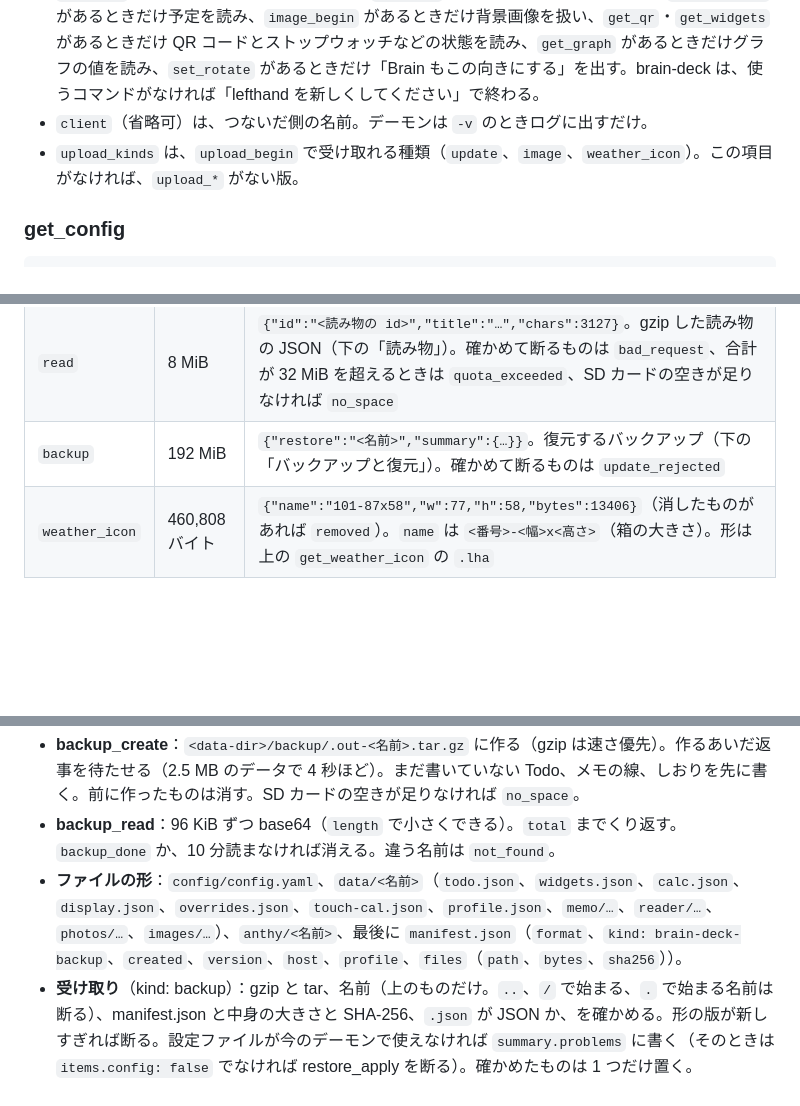
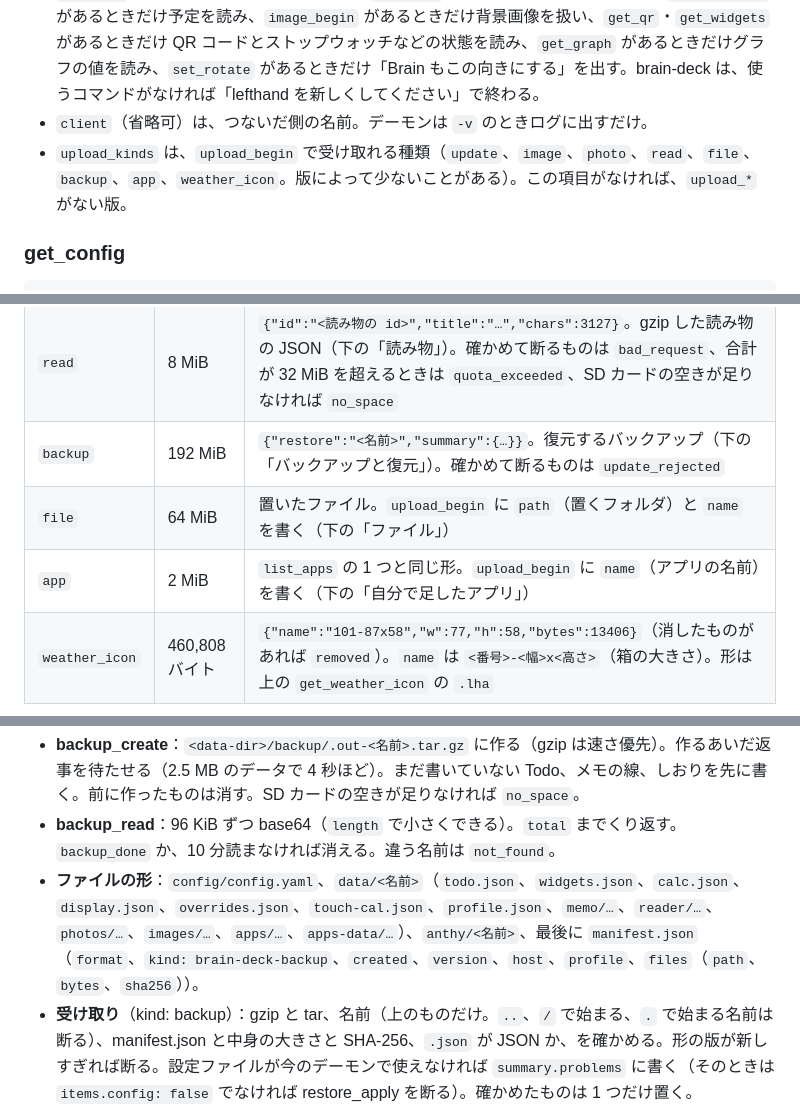
Before and after one commit to EndoHizumi/brain-deck, a Markdown page: docs/protocol.md, 3 parts joined by grey strips. GitHub-like rendering; blank space fills up the shorter version.

Commit message:
文書：docs/protocol.md の upload の種類を今のコードに合わせる（hello の upload_kinds、upload の表に file と app、バックアップの data に apps と apps-data）
Co-Authored-By: Claude Opus 5.5 <noreply@anthropic.com>

```diff
--- a/docs/protocol.md
+++ b/docs/protocol.md
@@ -60,7 +60,7 @@ USB ガジェットは NCM + HID + ACM + ACM の複合デバイスにしてあ
 - `version` はデーモンをビルドした git のリビジョン（12 桁）。作業中の変更を含むと `+dirty` が付く。
 - `commands` は、このデーモンが受け付けるコマンド。コマンドを足しただけ（前の版の GUI もそのまま使える）のときは、`protocol` を上げない。GUI は、`set_time` があるときだけ時刻を合わせ、`get_text` があるときだけテキストを読み、`get_todo` があるときだけ Todo を読み、`get_calendar` があるときだけ予定を読み、`image_begin` があるときだけ背景画像を扱い、`get_qr`・`get_widgets` があるときだけ QR コードとストップウォッチなどの状態を読み、`get_graph` があるときだけグラフの値を読み、`set_rotate` があるときだけ「Brain もこの向きにする」を出す。brain-deck は、使うコマンドがなければ「lefthand を新しくしてください」で終わる。
 - `client`（省略可）は、つないだ側の名前。デーモンは `-v` のときログに出すだけ。
-- `upload_kinds` は、`upload_begin` で受け取れる種類（`update`、`image`、`weather_icon`）。この項目がなければ、`upload_*` がない版。
+- `upload_kinds` は、`upload_begin` で受け取れる種類（`update`、`image`、`photo`、`read`、`file`、`backup`、`app`、`weather_icon`。版によって少ないことがある）。この項目がなければ、`upload_*` がない版。
 
 ### get_config
 
@@ -685,6 +685,8 @@ Brain のデータが変わったことを、通知で知らせる。今は Todo
 | `photo` | 768,008 バイト | `{"id":"<写真の id>","count":3,"max":10}`。800×480 か 480×800 の LHI1 だけ。`upload_begin` に `"of":"<横向きの写真の id>"` を付けると、その写真を縦向きに切り抜き直したもの（480×800 だけ）。枚数が `photo.max` に達していれば `quota_exceeded`、SD カードの空きが足りなければ `no_space`（同じ写真は数えない） |
 | `read` | 8 MiB | `{"id":"<読み物の id>","title":"…","chars":3127}`。gzip した読み物の JSON（下の「読み物」）。確かめて断るものは `bad_request`、合計が 32 MiB を超えるときは `quota_exceeded`、SD カードの空きが足りなければ `no_space` |
 | `backup` | 192 MiB | `{"restore":"<名前>","summary":{…}}`。復元するバックアップ（下の「バックアップと復元」）。確かめて断るものは `update_rejected` |
+| `file` | 64 MiB | 置いたファイル。`upload_begin` に `path`（置くフォルダ）と `name` を書く（下の「ファイル」） |
+| `app` | 2 MiB | `list_apps` の 1 つと同じ形。`upload_begin` に `name`（アプリの名前）を書く（下の「自分で足したアプリ」） |
 | `weather_icon` | 460,808 バイト | `{"name":"101-87x58","w":77,"h":58,"bytes":13406}`（消したものがあれば `removed`）。`name` は `<番号>-<幅>x<高さ>`（箱の大きさ）。形は上の `get_weather_icon` の `.lha` |
 
 - **順番**：`offset` は、それまでに受け取った大きさと同じでなければ `bad_request`（受け取りは続く）。言った大きさを超えたら捨てる。
@@ -850,7 +852,7 @@ Brain のデータが変わったことを、通知で知らせる。今は Todo
 
 - **backup_create**：`<data-dir>/backup/.out-<名前>.tar.gz` に作る（gzip は速さ優先）。作るあいだ返事を待たせる（2.5 MB のデータで 4 秒ほど）。まだ書いていない Todo、メモの線、しおりを先に書く。前に作ったものは消す。SD カードの空きが足りなければ `no_space`。
 - **backup_read**：96 KiB ずつ base64（`length` で小さくできる）。`total` までくり返す。`backup_done` か、10 分読まなければ消える。違う名前は `not_found`。
-- **ファイルの形**：`config/config.yaml`、`data/<名前>`（`todo.json`、`widgets.json`、`calc.json`、`display.json`、`overrides.json`、`touch-cal.json`、`profile.json`、`memo/…`、`reader/…`、`photos/…`、`images/…`）、`anthy/<名前>`、最後に `manifest.json`（`format`、`kind: brain-deck-backup`、`created`、`version`、`host`、`profile`、`files`（`path`、`bytes`、`sha256`））。
+- **ファイルの形**：`config/config.yaml`、`data/<名前>`（`todo.json`、`widgets.json`、`calc.json`、`display.json`、`overrides.json`、`touch-cal.json`、`profile.json`、`memo/…`、`reader/…`、`photos/…`、`images/…`、`apps/…`、`apps-data/…`）、`anthy/<名前>`、最後に `manifest.json`（`format`、`kind: brain-deck-backup`、`created`、`version`、`host`、`profile`、`files`（`path`、`bytes`、`sha256`））。
 - **受け取り**（kind: backup）：gzip と tar、名前（上のものだけ。`..`、`/` で始まる、`.` で始まる名前は断る）、manifest.json と中身の大きさと SHA-256、`.json` が JSON か、を確かめる。形の版が新しすぎれば断る。設定ファイルが今のデーモンで使えなければ `summary.problems` に書く（そのときは `items.config: false` でなければ restore_apply を断る）。確かめたものは 1 つだけ置く。
 - **restore_apply**：今の状態を `<data-dir>/backup/before-restore.tar.gz` に作り直してから、係（`lefthand-update`）を起動して返事をする。係は lefthand を止め、`<data-dir>/backup/.restore-new` に展開し、データの置き場所の上のものを入れ替え（前のものは `.restore-old` へ。バックアップにないものも動かす）、設定ファイルを書き（前の版は `.prev`）、学習を `ime.user` の `~/.anthy` に user の持ち物で書く。起動、`-ready-file`、`update_confirm` を `update_*` と同じに待ち、満たされなければ元に戻して起動し直す（`rolled_back`）。`.restore-old` が残っていれば（途中で止まった復元）、断る。`undo: true` は before-restore.tar.gz を戻す（戻す前に、今の状態を before-restore.tar.gz に作り直す）。`items` を省略するとすべて戻す。
 - **get_status の backup**：`{"items":[…],"before_restore":{"at":"…","bytes":…}}`（before_restore は、あるときだけ）。
```
